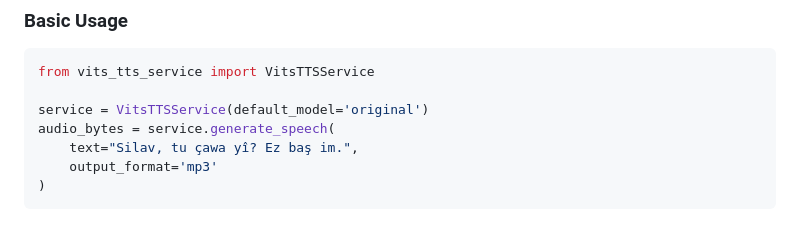
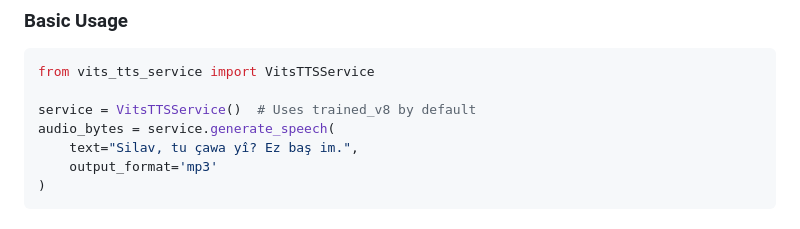
Before and after one commit to T1Agit/TTS_STT_Kurdifer, a Markdown page: PUNCTUATION_TTS_IMPLEMENTATION.md, the part around the change. GitHub-like rendering.

Commit message:
Update documentation to reflect new default model
Co-authored-by: T1Agit <198712492+T1Agit@users.noreply.github.com>

````diff
--- a/PUNCTUATION_TTS_IMPLEMENTATION.md
+++ b/PUNCTUATION_TTS_IMPLEMENTATION.md
@@ -126,7 +126,7 @@ Existing integration tests (`test_vits_integration.py`) continue to pass, confir
 ```python
 from vits_tts_service import VitsTTSService
 
-service = VitsTTSService(default_model='original')
+service = VitsTTSService()  # Uses trained_v8 by default
 audio_bytes = service.generate_speech(
     text="Silav, tu çawa yî? Ez baş im.",
     output_format='mp3'
````
